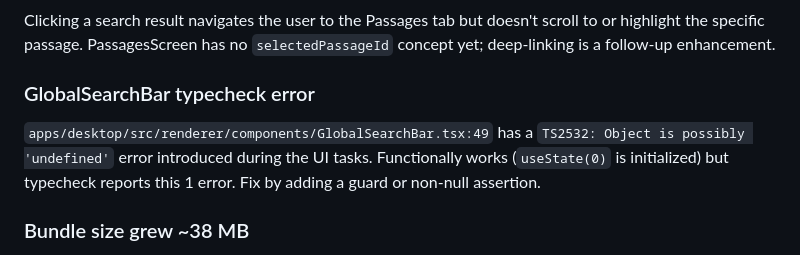
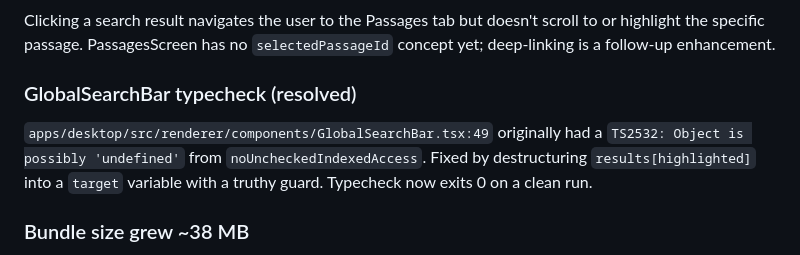
Before and after one commit to loschenbd/archi, a Markdown page: docs/testing/search-v1.md, the part around the change. Drawn GitHub-style.

Commit message:
docs: mark GlobalSearchBar typecheck caveat as resolved

```diff
--- a/docs/testing/search-v1.md
+++ b/docs/testing/search-v1.md
@@ -45,11 +45,11 @@ Clicking a search result navigates the user to the Passages tab but doesn't
 scroll to or highlight the specific passage. PassagesScreen has no
 `selectedPassageId` concept yet; deep-linking is a follow-up enhancement.
 
-### GlobalSearchBar typecheck error
-`apps/desktop/src/renderer/components/GlobalSearchBar.tsx:49` has a
-`TS2532: Object is possibly 'undefined'` error introduced during the UI tasks.
-Functionally works (`useState(0)` is initialized) but typecheck reports this
-1 error. Fix by adding a guard or non-null assertion.
+### GlobalSearchBar typecheck (resolved)
+`apps/desktop/src/renderer/components/GlobalSearchBar.tsx:49` originally
+had a `TS2532: Object is possibly 'undefined'` from `noUncheckedIndexedAccess`.
+Fixed by destructuring `results[highlighted]` into a `target` variable with
+a truthy guard. Typecheck now exits 0 on a clean run.
 
 ### Bundle size grew ~38 MB
 The DMG grew from 154 MB → 192 MB because `onnxruntime-node` ships native
```
